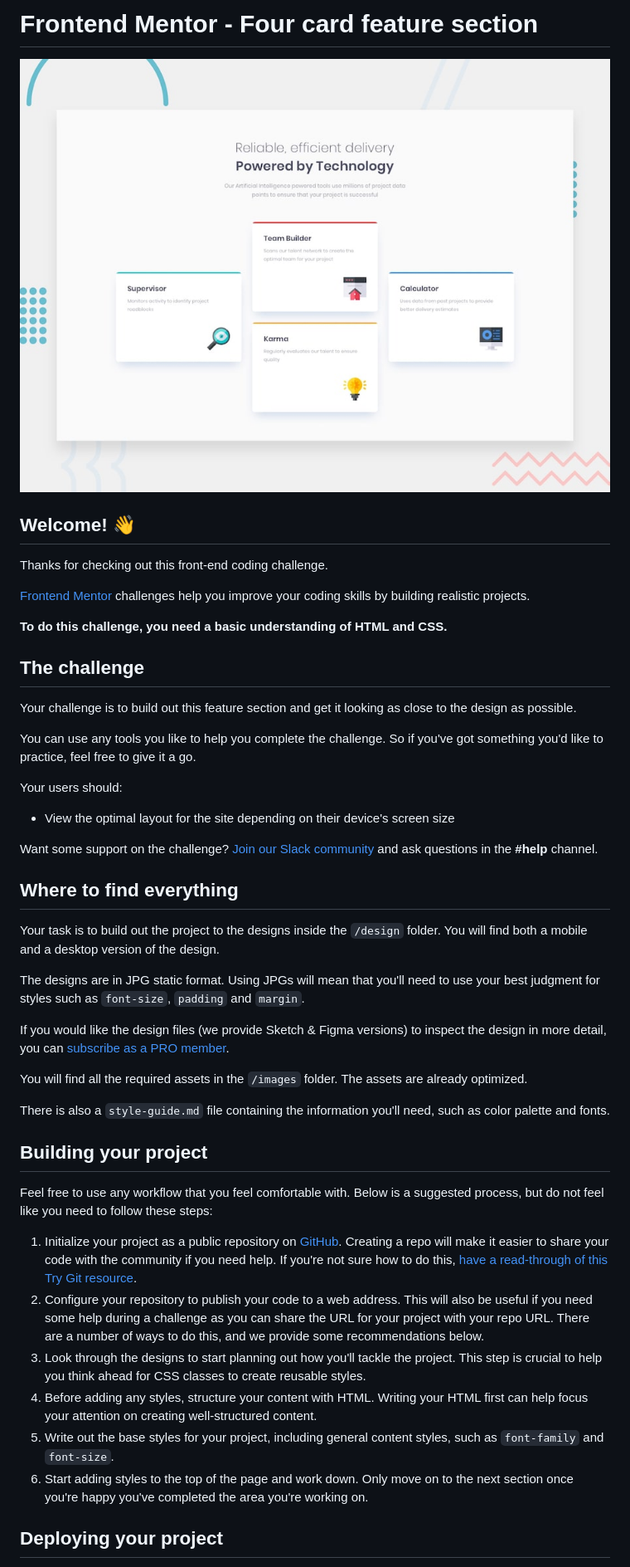
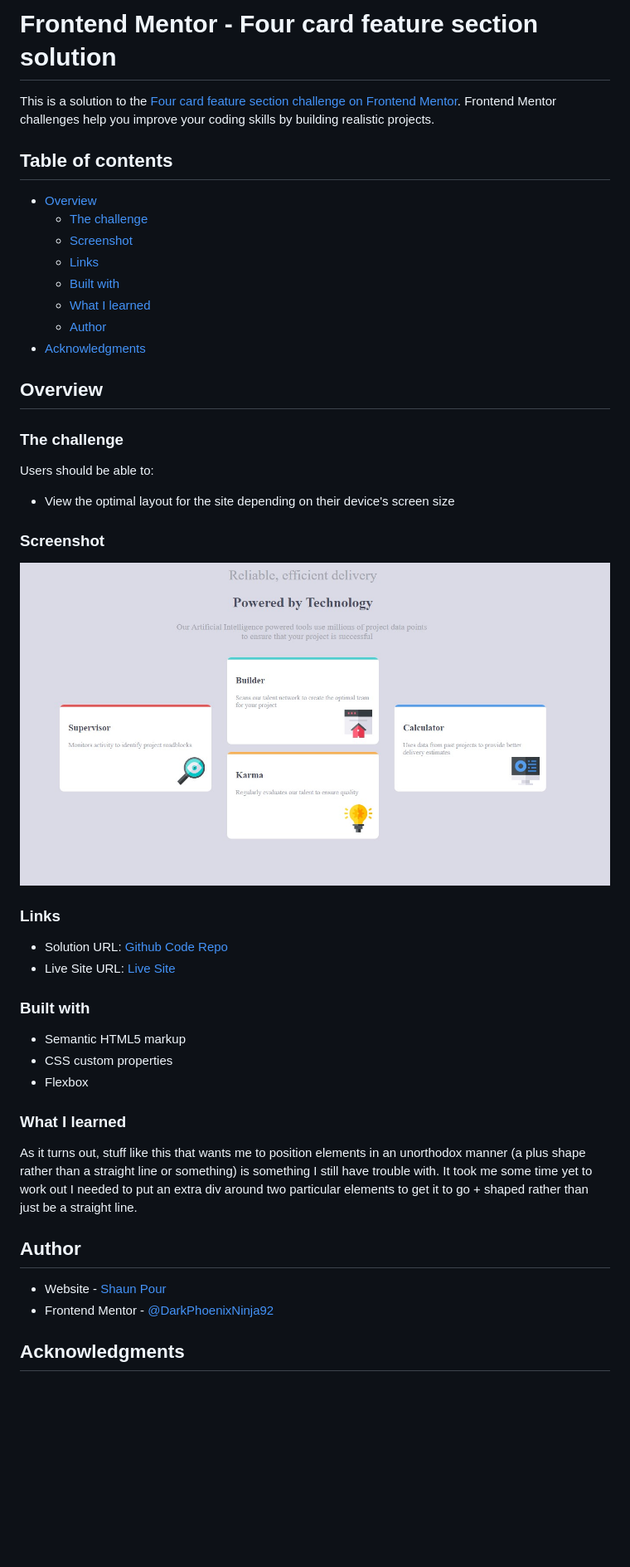
Before and after one commit to ShaunPour/Four-Card-Feature-Section, a Markdown page: README.md, the part around the change printed below. Shown: that part at 83% size. Drawn GitHub-style; pictures changed too: images/screenshot.jpg (added); blank space fills up the shorter version.

```diff
--- a/README.md
+++ b/README.md
@@ -1,49 +1,49 @@
-# Frontend Mentor - Four card feature section
+# Frontend Mentor - Four card feature section solution
 
-![Design preview for the Four card feature section coding challenge](./design/desktop-preview.jpg)
+This is a solution to the [Four card feature section challenge on Frontend Mentor](https://www.frontendmentor.io/challenges/four-card-feature-section-weK1eFYK). Frontend Mentor challenges help you improve your coding skills by building realistic projects.
 
-## Welcome! 👋
+## Table of contents
 
-Thanks for checking out this front-end coding challenge.
+- [Overview](#overview)
+  - [The challenge](#the-challenge)
+  - [Screenshot](#screenshot)
+  - [Links](#links)
+  - [Built with](#built-with)
+  - [What I learned](#what-i-learned)
+  - [Author](#author)
+- [Acknowledgments](#acknowledgments)
 
-[Frontend Mentor](https://www.frontendmentor.io) challenges help you improve your coding skills by building realistic projects.
+## Overview
 
-**To do this challenge, you need a basic understanding of HTML and CSS.**
+### The challenge
 
-## The challenge
-
-Your challenge is to build out this feature section and get it looking as close to the design as possible.
-
-You can use any tools you like to help you complete the challenge. So if you've got something you'd like to practice, feel free to give it a go.
-
-Your users should:
+Users should be able to:
 
 - View the optimal layout for the site depending on their device's screen size
 
-Want some support on the challenge? [Join our Slack community](https://www.frontendmentor.io/slack) and ask questions in the **#help** channel.
+### Screenshot
 
-## Where to find everything
+![](images/screenshot.jpg)
 
-Your task is to build out the project to the designs inside the `/design` folder. You will find both a mobile and a desktop version of the design.
+### Links
 
-The designs are in JPG static format. Using JPGs will mean that you'll need to use your best judgment for styles such as `font-size`, `padding` and `margin`.
+- Solution URL: [Github Code Repo](https://github.com/DarkPhoenixNinja92/Four-Card-Feature-Section)
+- Live Site URL: [Live Site](https://darkphoenixninja92.github.io/Four-Card-Feature-Section/)
 
-If you would like the design files (we provide Sketch & Figma versions) to inspect the design in more detail, you can [subscribe as a PRO member](https://www.frontendmentor.io/pro).
+### Built with
 
-You will find all the required assets in the `/images` folder. The assets are already optimized.
+- Semantic HTML5 markup
+- CSS custom properties
+- Flexbox
 
-There is also a `style-guide.md` file containing the information you'll need, such as color palette and fonts.
+### What I learned
 
-## Building your project
+As it turns out, stuff like this that wants me to position elements in an unorthodox manner (a plus shape rather than a straight line or something) is something I still have trouble with. It took me some time yet to work out I needed to put an extra div around two particular elements to get it to go + shaped rather than just be a straight line.
 
-Feel free to use any workflow that you feel comfortable with. Below is a suggested process, but do not feel like you need to follow these steps:
+## Author
 
-1. Initialize your project as a public repository on [GitHub](https://github.com/). Creating a repo will make it easier to share your code with the community if you need help. If you're not sure how to do this, [have a read-through of this Try Git resource](https://try.github.io/).
-2. Configure your repository to publish your code to a web address. This will also be useful if you need some help during a challenge as you can share the URL for your project with your repo URL. There are a number of ways to do this, and we provide some recommendations below.
-3. Look through the designs to start planning out how you'll tackle the project. This step is crucial to help you think ahead for CSS classes to create reusable styles.
-4. Before adding any styles, structure your content with HTML. Writing your HTML first can help focus your attention on creating well-structured content.
-5. Write out the base styles for your project, including general content styles, such as `font-family` and `font-size`.
-6. Start adding styles to the top of the page and work down. Only move on to the next section once you're happy you've completed the area you're working on.
+- Website - [Shaun Pour](https://shaunpourdev.com)
+- Frontend Mentor - [@DarkPhoenixNinja92](https://www.frontendmentor.io/profile/DarkPhoenixNinja92)
 
-## Deploying your project
+## Acknowledgments
 
```
Also changed, not shown: other parts of README.md (+1 -42 lines), README-template.md (deleted, +0 -110 lines).
